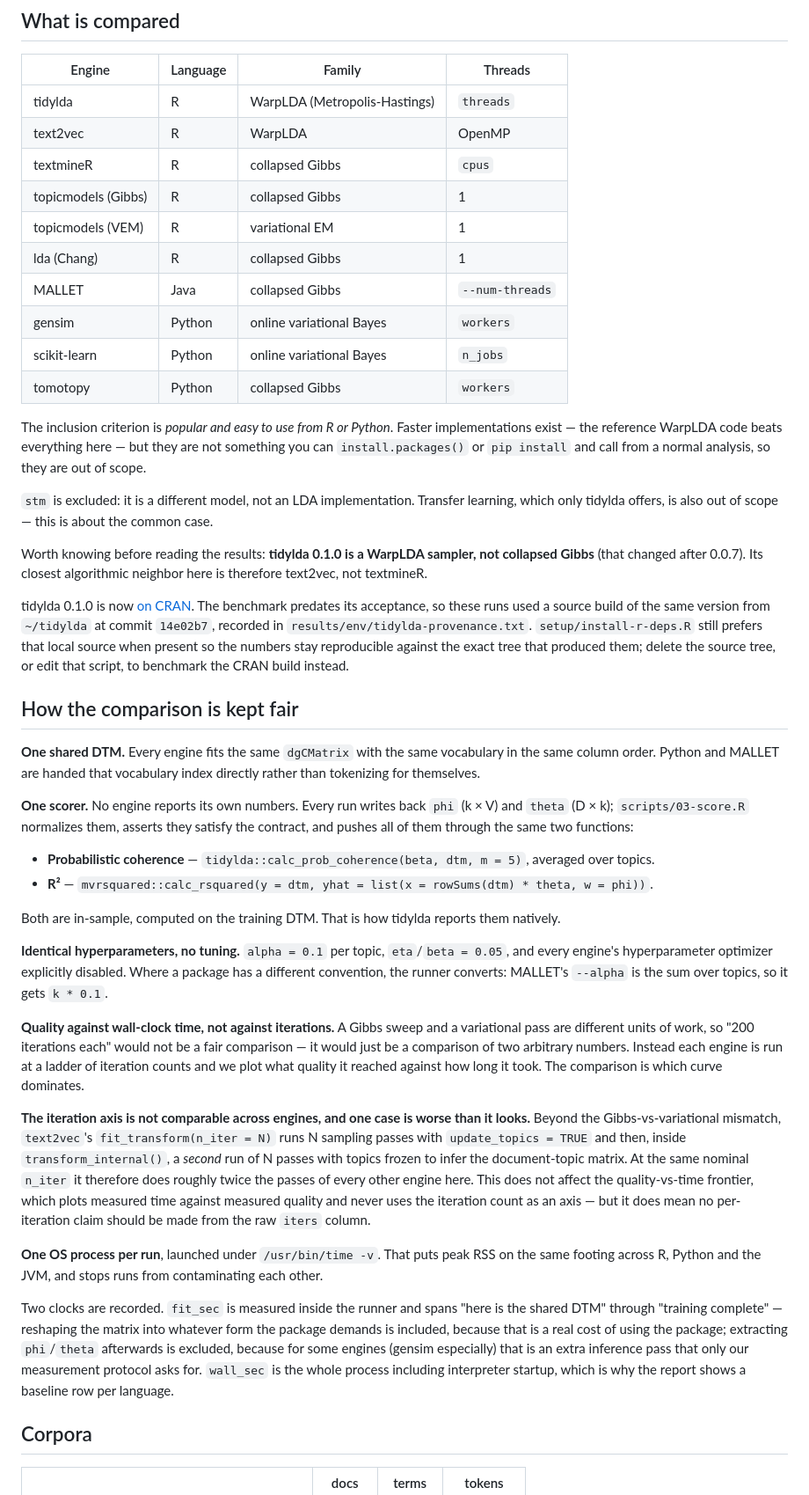
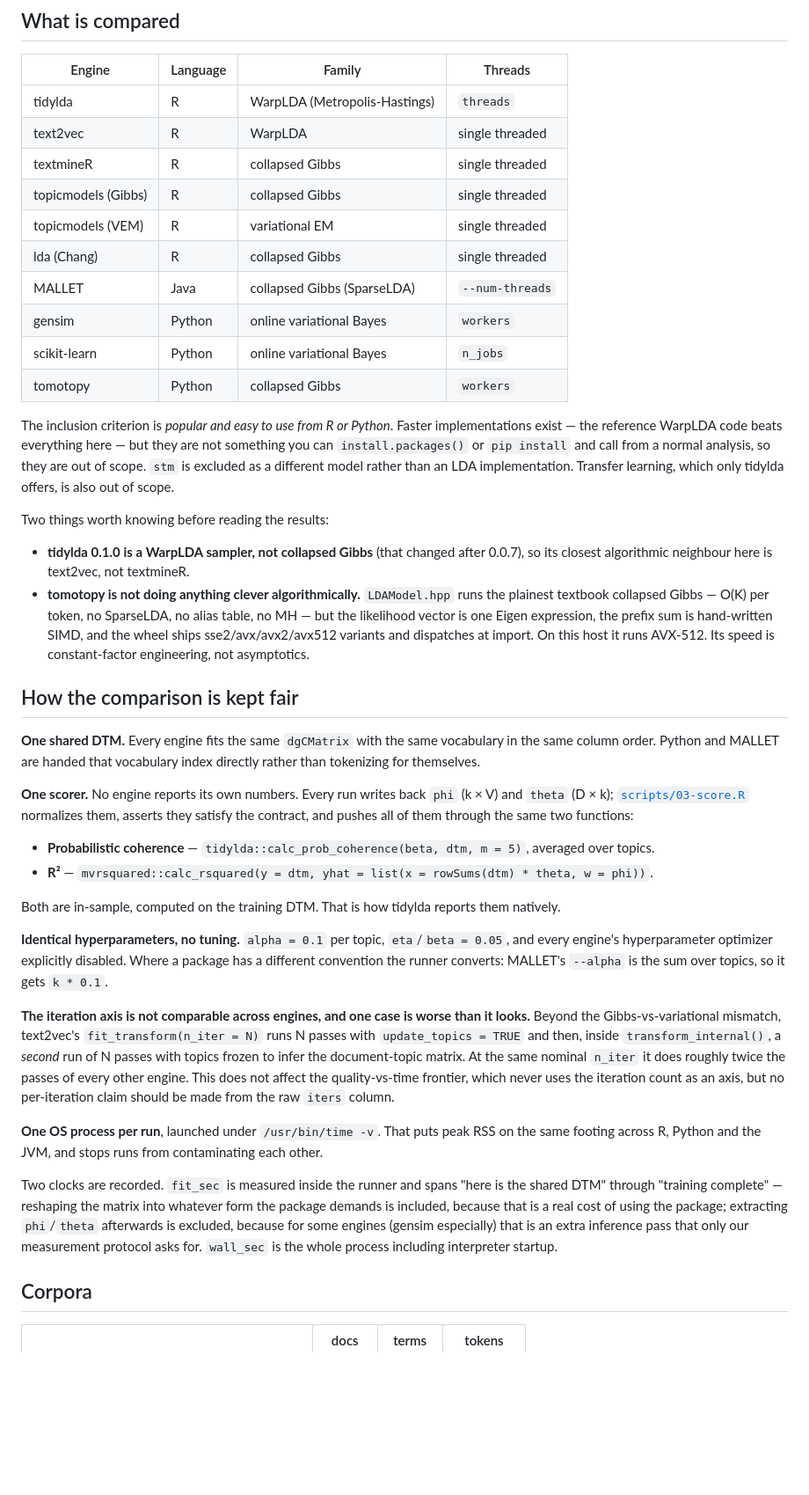
Before and after one commit to TommyJones/lda-benchmarks, a Markdown page: README.md, the part around one of its changes. Shown at 88% size. GitHub-like rendering; blank space fills up the shorter version.

```diff
--- a/README.md
+++ b/README.md
@@ -13,77 +115,68 @@ of the landscape, not to establish a ranking that would survive peer review.
 | Engine | Language | Family | Threads |
 |---|---|---|---|
 | tidylda | R | WarpLDA (Metropolis-Hastings) | `threads` |
-| text2vec | R | WarpLDA | OpenMP |
-| textmineR | R | collapsed Gibbs | `cpus` |
-| topicmodels (Gibbs) | R | collapsed Gibbs | 1 |
-| topicmodels (VEM) | R | variational EM | 1 |
-| lda (Chang) | R | collapsed Gibbs | 1 |
-| MALLET | Java | collapsed Gibbs | `--num-threads` |
+| text2vec | R | WarpLDA | single threaded |
+| textmineR | R | collapsed Gibbs | single threaded |
+| topicmodels (Gibbs) | R | collapsed Gibbs | single threaded |
+| topicmodels (VEM) | R | variational EM | single threaded |
+| lda (Chang) | R | collapsed Gibbs | single threaded |
+| MALLET | Java | collapsed Gibbs (SparseLDA) | `--num-threads` |
 | gensim | Python | online variational Bayes | `workers` |
 | scikit-learn | Python | online variational Bayes | `n_jobs` |
 | tomotopy | Python | collapsed Gibbs | `workers` |
 
 The inclusion criterion is *popular and easy to use from R or Python*. Faster implementations
 exist — the reference WarpLDA code beats everything here — but they are not something you can
-`install.packages()` or `pip install` and call from a normal analysis, so they are out of scope.
+`install.packages()` or `pip install` and call from a normal analysis, so they are out of
+scope. `stm` is excluded as a different model rather than an LDA implementation. Transfer
+learning, which only tidylda offers, is also out of scope.
 
-`stm` is excluded: it is a different model, not an LDA implementation. Transfer learning, which
-only tidylda offers, is also out of scope — this is about the common case.
+Two things worth knowing before reading the results:
 
-Worth knowing before reading the results: **tidylda 0.1.0 is a WarpLDA sampler, not collapsed
-Gibbs** (that changed after 0.0.7). Its closest algorithmic neighbor here is therefore text2vec,
-not textmineR.
-
-tidylda 0.1.0 is now [on CRAN](https://cran.r-project.org/package=tidylda). The benchmark
-predates its acceptance, so these runs used a source build of the same version from
-`~/tidylda` at commit `14e02b7`, recorded in `results/env/tidylda-provenance.txt`.
-`setup/install-r-deps.R` still prefers that local source when present so the numbers stay
-reproducible against the exact tree that produced them; delete the source tree, or edit that
-script, to benchmark the CRAN build instead.
+- **tidylda 0.1.0 is a WarpLDA sampler, not collapsed Gibbs** (that changed after 0.0.7), so
+  its closest algorithmic neighbour here is text2vec, not textmineR.
+- **tomotopy is not doing anything clever algorithmically.** `LDAModel.hpp` runs the plainest
+  textbook collapsed Gibbs — O(K) per token, no SparseLDA, no alias table, no MH — but the
+  likelihood vector is one Eigen expression, the prefix sum is hand-written SIMD, and the
+  wheel ships sse2/avx/avx2/avx512 variants and dispatches at import. On this host it runs
+  AVX-512. Its speed is constant-factor engineering, not asymptotics.
 
 ## How the comparison is kept fair
 
-**One shared DTM.** Every engine fits the same `dgCMatrix` with the same vocabulary in the same
-column order. Python and MALLET are handed that vocabulary index directly rather than tokenizing
-for themselves.
+**One shared DTM.** Every engine fits the same `dgCMatrix` with the same vocabulary in the
+same column order. Python and MALLET are handed that vocabulary index directly rather than
+tokenizing for themselves.
 
 **One scorer.** No engine reports its own numbers. Every run writes back `phi` (k × V) and
-`theta` (D × k); `scripts/03-score.R` normalizes them, asserts they satisfy the contract, and
-pushes all of them through the same two functions:
+`theta` (D × k); [`scripts/03-score.R`](scripts/03-score.R) normalizes them, asserts they
+satisfy the contract, and pushes all of them through the same two functions:
 
 - **Probabilistic coherence** — `tidylda::calc_prob_coherence(beta, dtm, m = 5)`, averaged over topics.
 - **R²** — `mvrsquared::calc_rsquared(y = dtm, yhat = list(x = rowSums(dtm) * theta, w = phi))`.
 
 Both are in-sample, computed on the training DTM. That is how tidylda reports them natively.
 
-**Identical hyperparameters, no tuning.** `alpha = 0.1` per topic, `eta`/`beta = 0.05`, and every
-engine's hyperparameter optimizer explicitly disabled. Where a package has a different convention,
-the runner converts: MALLET's `--alpha` is the sum over topics, so it gets `k * 0.1`.
-
-**Quality against wall-clock time, not against iterations.** A Gibbs sweep and a variational pass
-are different units of work, so "200 iterations each" would not be a fair comparison — it would
-just be a comparison of two arbitrary numbers. Instead each engine is run at a ladder of
-iteration counts and we plot what quality it reached against how long it took. The comparison is
-which curve dominates.
+**Identical hyperparameters, no tuning.** `alpha = 0.1` per topic, `eta`/`beta = 0.05`, and
+every engine's hyperparameter optimizer explicitly disabled. Where a package has a different
+convention the runner converts: MALLET's `--alpha` is the sum over topics, so it gets `k * 0.1`.
 
 **The iteration axis is not comparable across engines, and one case is worse than it looks.**
-Beyond the Gibbs-vs-variational mismatch, `text2vec`'s `fit_transform(n_iter = N)` runs N
-sampling passes with `update_topics = TRUE` and then, inside `transform_internal()`, a *second*
-run of N passes with topics frozen to infer the document-topic matrix. At the same nominal
-`n_iter` it therefore does roughly twice the passes of every other engine here. This does not
-affect the quality-vs-time frontier, which plots measured time against measured quality and
-never uses the iteration count as an axis — but it does mean no per-iteration claim should be
+Beyond the Gibbs-vs-variational mismatch, text2vec's `fit_transform(n_iter = N)` runs N passes
+with `update_topics = TRUE` and then, inside `transform_internal()`, a *second* run of N passes
+with topics frozen to infer the document-topic matrix. At the same nominal `n_iter` it does
+roughly twice the passes of every other engine. This does not affect the quality-vs-time
+frontier, which never uses the iteration count as an axis, but no per-iteration claim should be
 made from the raw `iters` column.
 
 **One OS process per run**, launched under `/usr/bin/time -v`. That puts peak RSS on the same
 footing across R, Python and the JVM, and stops runs from contaminating each other.
 
 Two clocks are recorded. `fit_sec` is measured inside the runner and spans "here is the shared
-DTM" through "training complete" — reshaping the matrix into whatever form the package demands is
-included, because that is a real cost of using the package; extracting `phi`/`theta` afterwards
-is excluded, because for some engines (gensim especially) that is an extra inference pass that
-only our measurement protocol asks for. `wall_sec` is the whole process including interpreter
-startup, which is why the report shows a baseline row per language.
+DTM" through "training complete" — reshaping the matrix into whatever form the package demands
+is included, because that is a real cost of using the package; extracting `phi`/`theta`
+afterwards is excluded, because for some engines (gensim especially) that is an extra inference
+pass that only our measurement protocol asks for. `wall_sec` is the whole process including
+interpreter startup.
 
 ## Corpora
 
```
Also changed, not shown: other parts of README.md (+123 -15 lines), results/figures/fig-frontier.png (added), results/figures/fig-invariance.png (added), results/figures/fig-memory.png (added), results/figures/fig-scaling.png (added), results/figures/fig-speed.png (added), 11 other files.
